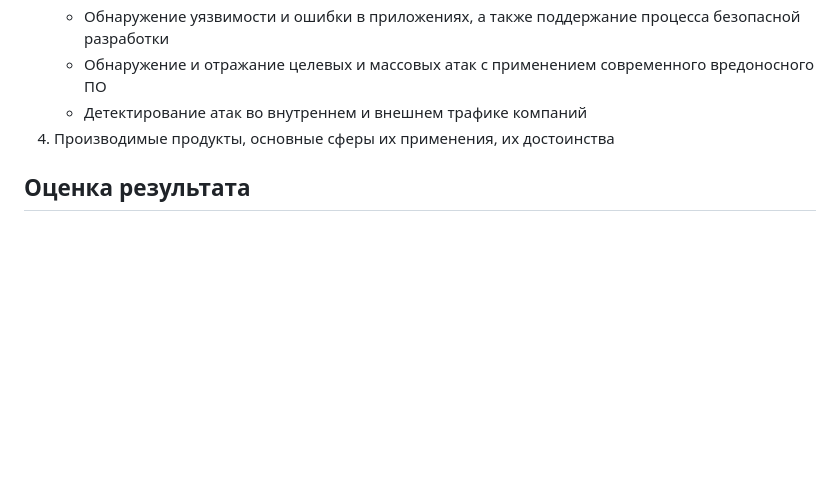
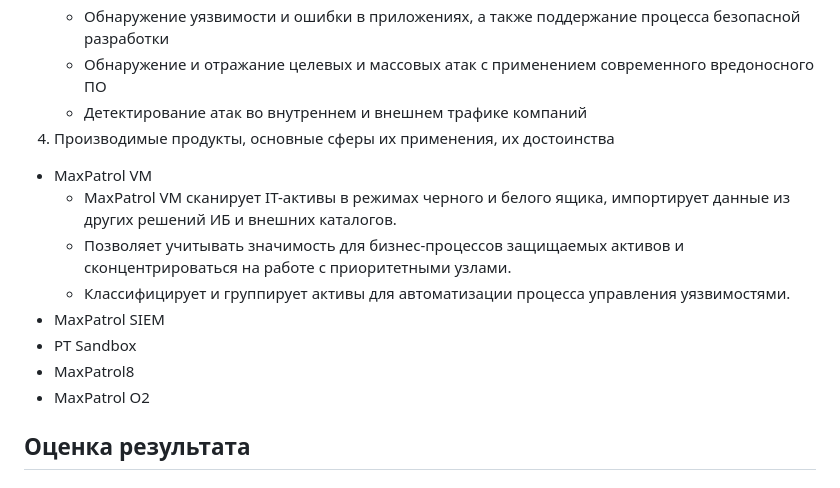
Before and after one commit to Smipos/Sistemi_auth_and_defend, a Markdown page: lab6/readme.md, the part around the change. Drawn GitHub-style; blank space fills up the shorter version.

```diff
--- a/lab6/readme.md
+++ b/lab6/readme.md
@@ -28,6 +28,18 @@
    * Обнаружение и отражание целевых и массовых атак с применением современного вредоносного ПО
    * Детектирование атак во внутреннем и внешнем трафике компаний
  4.  Производимые продукты, основные сферы их применения, их достоинства
+   * MaxPatrol VM
+      * MaxPatrol VM сканирует IT-активы в режимах черного и белого ящика, импортирует данные из других решений ИБ и внешних каталогов.
+      * Позволяет учитывать значимость для бизнес-процессов защищаемых активов и сконцентрироваться на работе с приоритетными узлами.
+      * Классифицирует и группирует активы для автоматизации процесса управления уязвимостями.
+   * MaxPatrol SIEM
+   * PT Sandbox
+   * MaxPatrol8
+   * MaxPatrol O2
+
+
+
+
 ## Оценка результата
 
 ## Вывод
```
